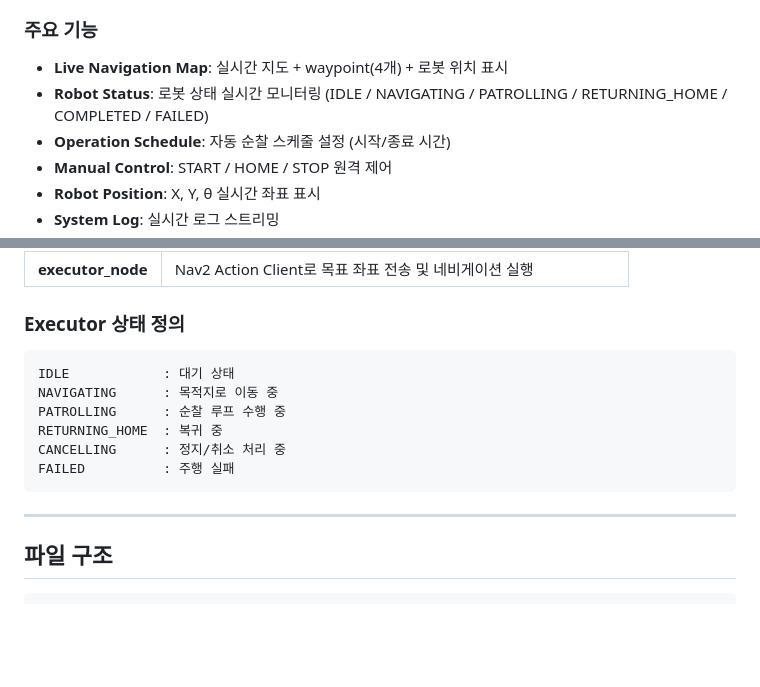
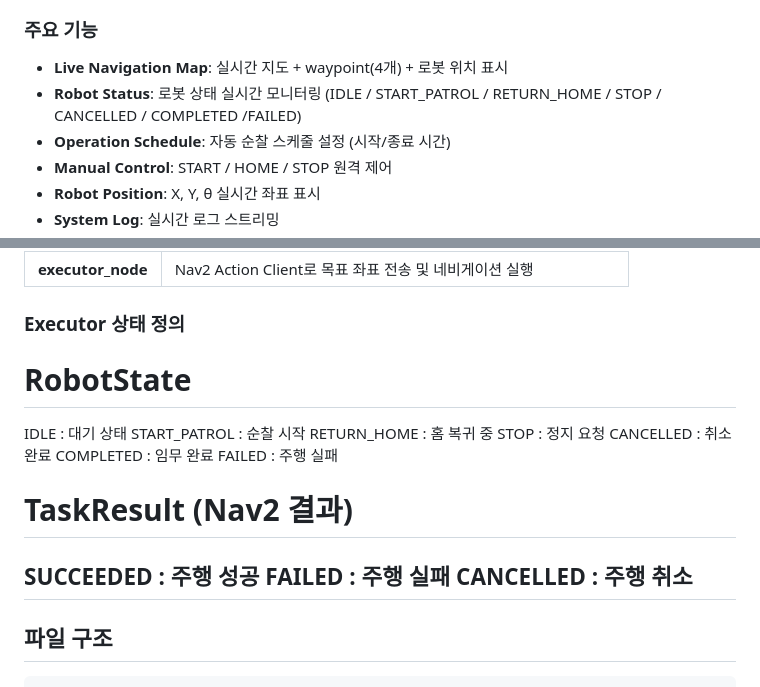
Before and after one commit to kkkgim/patrol_robot, a Markdown page: Readme.MD, 2 parts joined by grey strips. Rendered like a GitHub page; blank space fills up the shorter version.

````diff
--- a/Readme.MD
+++ b/Readme.MD
@@ -22,7 +22,7 @@ ROS2 Humble + Nav2 + Gazebo 시뮬레이션 환경에서 TurtleBot3를 활용한
 
 ### 주요 기능
 - **Live Navigation Map**: 실시간 지도 + waypoint(4개) + 로봇 위치 표시
-- **Robot Status**: 로봇 상태 실시간 모니터링 (IDLE / NAVIGATING / PATROLLING / RETURNING_HOME / COMPLETED / FAILED)
+- **Robot Status**: 로봇 상태 실시간 모니터링 (IDLE / START_PATROL / RETURN_HOME / STOP / CANCELLED / COMPLETED /FAILED)
 - **Operation Schedule**: 자동 순찰 스케줄 설정 (시작/종료 시간)
 - **Manual Control**: START / HOME / STOP 원격 제어
 - **Robot Position**: X, Y, θ 실시간 좌표 표시
@@ -53,16 +53,19 @@ ROS2 Humble + Nav2 + Gazebo 시뮬레이션 환경에서 TurtleBot3를 활용한
 | **executor_node** | Nav2 Action Client로 목표 좌표 전송 및 네비게이션 실행 |
 
 ### Executor 상태 정의
+# RobotState
+IDLE            : 대기 상태
+START_PATROL    : 순찰 시작
+RETURN_HOME     : 홈 복귀 중
+STOP            : 정지 요청
+CANCELLED       : 취소 완료
+COMPLETED       : 임무 완료
+FAILED          : 주행 실패
 
-```
-IDLE            : 대기 상태
-NAVIGATING      : 목적지로 이동 중
-PATROLLING      : 순찰 루프 수행 중
-RETURNING_HOME  : 복귀 중
-CANCELLING      : 정지/취소 처리 중
+# TaskResult (Nav2 결과)
+SUCCEEDED       : 주행 성공
 FAILED          : 주행 실패
-```
-
+CANCELLED       : 주행 취소
 ---
 
 ## 파일 구조
````
